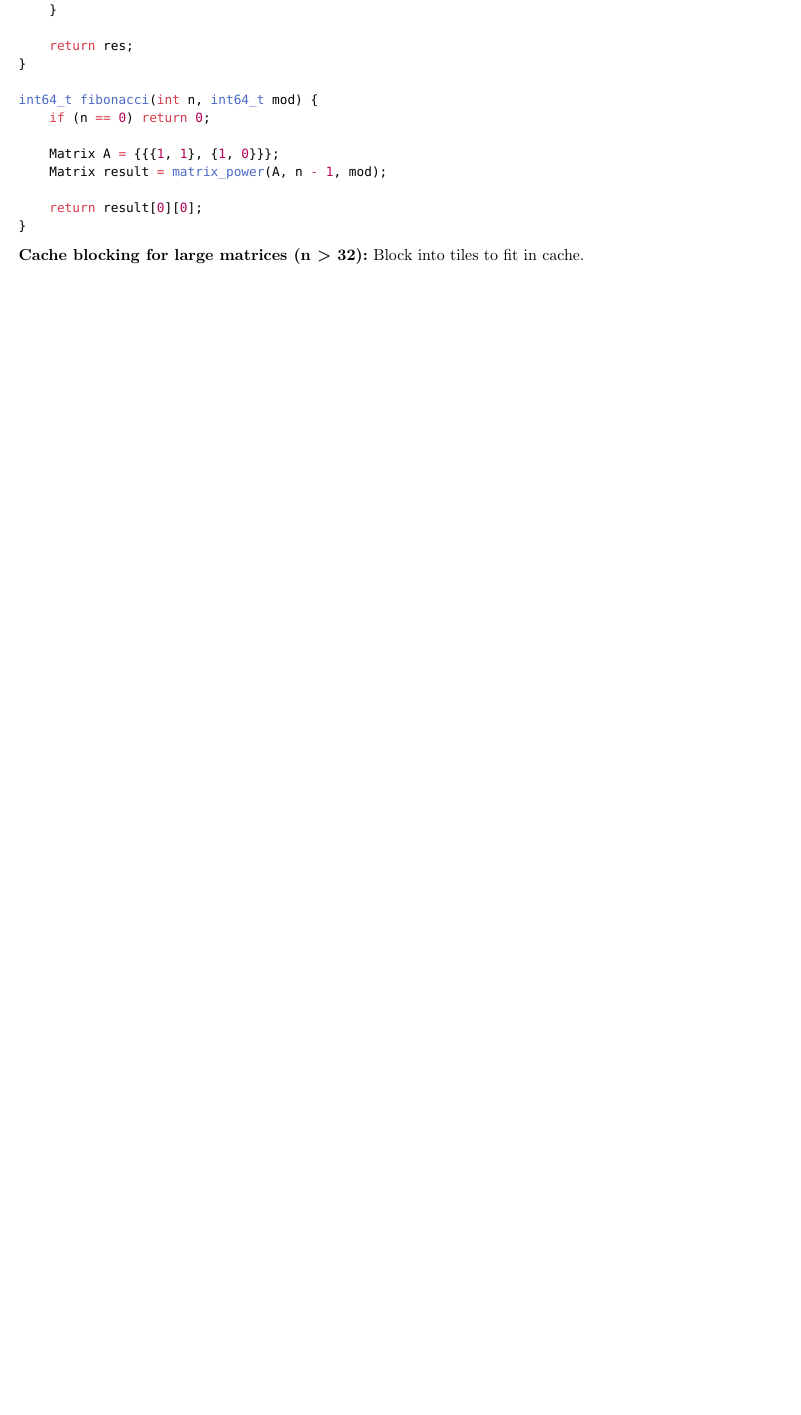
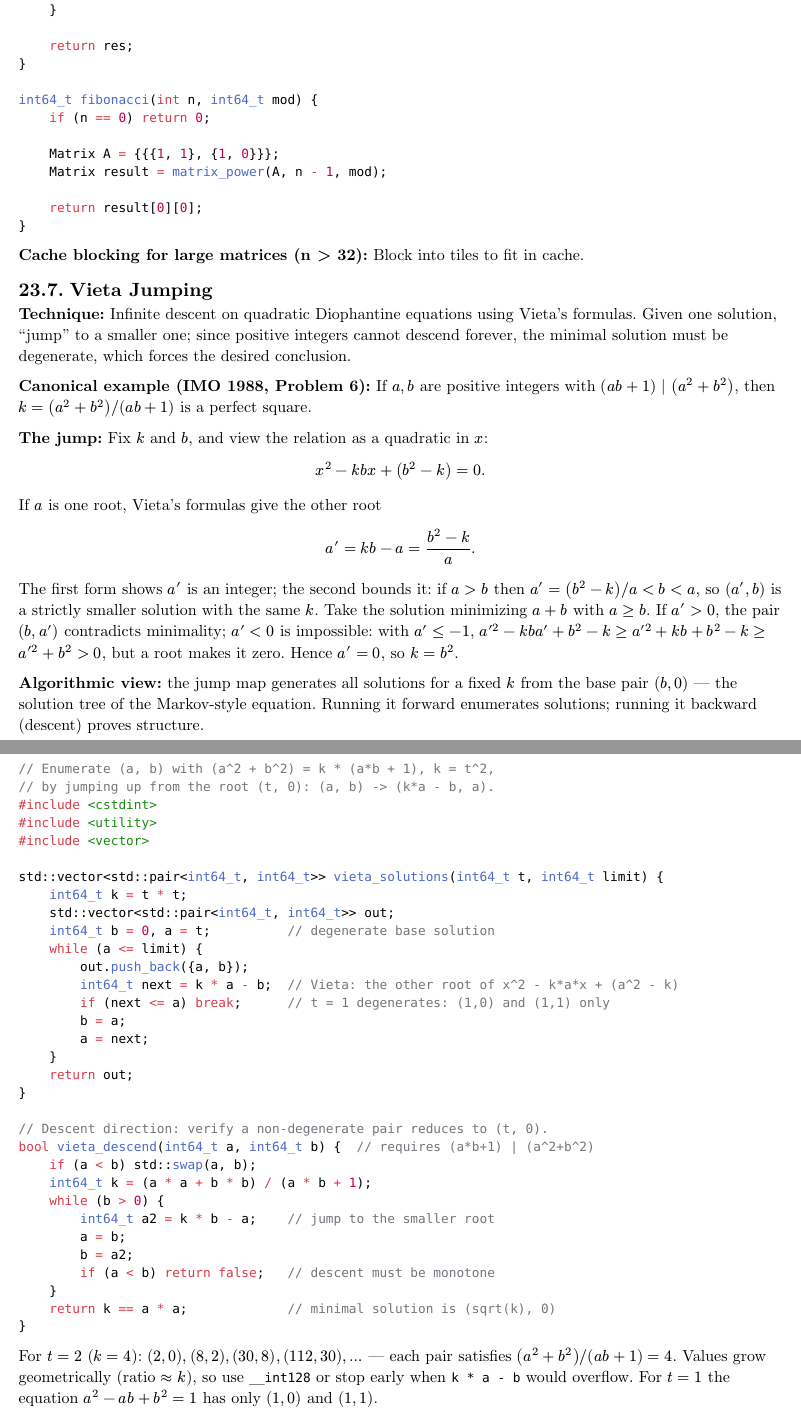
Before and after one commit to poyea/grimoire, a Typst document (coding.typ, which reads coding/math-number-theory.typ): part of page 194 of 400 before the commit and two parts of pages 194 and 195 of 400 after it, the two joined at a grey line, cut so that both start at the same text, the shorter picture padded with empty space. Compiled offline with Typst 0.15.

Commit message:
coding: add Vieta jumping section to math-number-theory

````diff
--- a/coding/math-number-theory.typ
+++ b/coding/math-number-theory.typ
@@ -354,6 +354,63 @@ int64_t fibonacci(int n, int64_t mod) {
 
 *Cache blocking for large matrices (n > 32):* Block into tiles to fit in cache.
 
+== Vieta Jumping
+
+*Technique:* Infinite descent on quadratic Diophantine equations using Vieta's formulas. Given one solution, "jump" to a smaller one; since positive integers cannot descend forever, the minimal solution must be degenerate, which forces the desired conclusion.
+
+*Canonical example (IMO 1988, Problem 6):* If $a, b$ are positive integers with $(a b + 1) | (a^2 + b^2)$, then $k = (a^2 + b^2) \/ (a b + 1)$ is a perfect square.
+
+*The jump:* Fix $k$ and $b$, and view the relation as a quadratic in $x$:
+
+$ x^2 - k b x + (b^2 - k) = 0. $
+
+If $a$ is one root, Vieta's formulas give the other root
+
+$ a' = k b - a = (b^2 - k) / a. $
+
+The first form shows $a'$ is an integer; the second bounds it: if $a > b$ then $a' = (b^2 - k)\/a < b < a$, so $(a', b)$ is a strictly smaller solution with the same $k$. Take the solution minimizing $a + b$ with $a >= b$. If $a' > 0$, the pair $(b, a')$ contradicts minimality; $a' < 0$ is impossible: with $a' <= -1$, $a'^2 - k b a' + b^2 - k >= a'^2 + k b + b^2 - k >= a'^2 + b^2 > 0$, but a root makes it zero. Hence $a' = 0$, so $k = b^2$.
+
+*Algorithmic view:* the jump map generates all solutions for a fixed $k$ from the base pair $(b, 0)$ — the solution tree of the Markov-style equation. Running it forward enumerates solutions; running it backward (descent) proves structure.
+
+```cpp
+// Enumerate (a, b) with (a^2 + b^2) = k * (a*b + 1), k = t^2,
+// by jumping up from the root (t, 0): (a, b) -> (k*a - b, a).
+#include <cstdint>
+#include <utility>
+#include <vector>
+
+std::vector<std::pair<int64_t, int64_t>> vieta_solutions(int64_t t, int64_t limit) {
+    int64_t k = t * t;
+    std::vector<std::pair<int64_t, int64_t>> out;
+    int64_t b = 0, a = t;          // degenerate base solution
+    while (a <= limit) {
+        out.push_back({a, b});
+        int64_t next = k * a - b;  // Vieta: the other root of x^2 - k*a*x + (a^2 - k)
+        if (next <= a) break;      // t = 1 degenerates: (1,0) and (1,1) only
+        b = a;
+        a = next;
+    }
+    return out;
+}
+
+// Descent direction: verify a non-degenerate pair reduces to (t, 0).
+bool vieta_descend(int64_t a, int64_t b) {  // requires (a*b+1) | (a^2+b^2)
+    if (a < b) std::swap(a, b);
+    int64_t k = (a * a + b * b) / (a * b + 1);
+    while (b > 0) {
+        int64_t a2 = k * b - a;    // jump to the smaller root
+        a = b;
+        b = a2;
+        if (a < b) return false;   // descent must be monotone
+    }
+    return k == a * a;             // minimal solution is (sqrt(k), 0)
+}
+```
+
+For $t = 2$ ($k = 4$): $(2,0), (8,2), (30,8), (112,30), dots$ — each pair satisfies $(a^2+b^2)\/(a b+1) = 4$. Values grow geometrically (ratio $approx k$), so use `__int128` or stop early when `k * a - b` would overflow. For $t = 1$ the equation $a^2 - a b + b^2 = 1$ has only $(1,0)$ and $(1,1)$.
+
+*When to reach for it:* divisibility conditions symmetric in two variables, where the expression is quadratic in each variable separately. Related to descent arguments on Markov triples ($x^2+y^2+z^2 = 3 x y z$) and Apollonian-style recursions.
+
 == References
 
 *Algorithms:*
````
